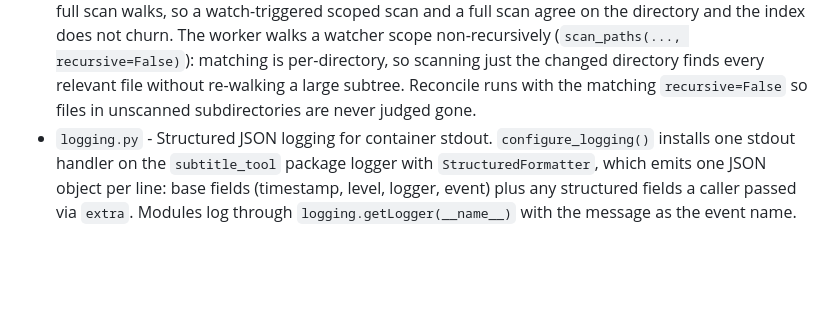
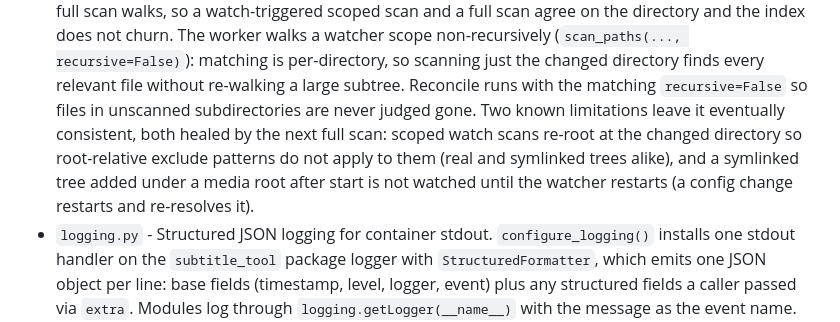
Before and after one commit to jjgroenendijk/subtitle-tool, a Markdown page: src/subtitle_tool/AGENTS.md, the part around the change. GitHub-like rendering; blank space fills up the shorter version.

```diff
--- a/src/subtitle_tool/AGENTS.md
+++ b/src/subtitle_tool/AGENTS.md
@@ -127,7 +127,10 @@ beneath it is the behavior to know before editing.
   scope non-recursively (`scan_paths(..., recursive=False)`): matching is per-directory, so scanning
   just the changed directory finds every relevant file without re-walking a large subtree. Reconcile
   runs with the matching `recursive=False` so files in unscanned subdirectories are never judged
-  gone.
+  gone. Two known limitations leave it eventually consistent, both healed by the next full scan:
+  scoped watch scans re-root at the changed directory so root-relative exclude patterns do not apply
+  to them (real and symlinked trees alike), and a symlinked tree added under a media root after
+  start is not watched until the watcher restarts (a config change restarts and re-resolves it).
 - `logging.py` - Structured JSON logging for container stdout. `configure_logging()` installs one
   stdout handler on the `subtitle_tool` package logger with `StructuredFormatter`, which emits one
   JSON object per line: base fields (timestamp, level, logger, event) plus any structured fields a
```
Also changed, not shown: docs/architecture.md (+6 -1 lines).
